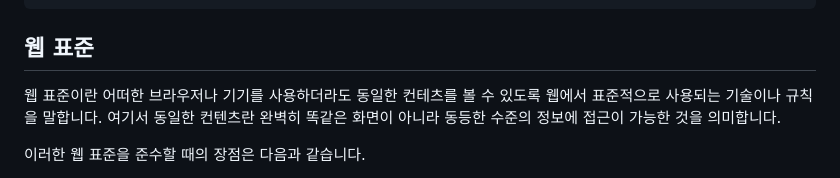
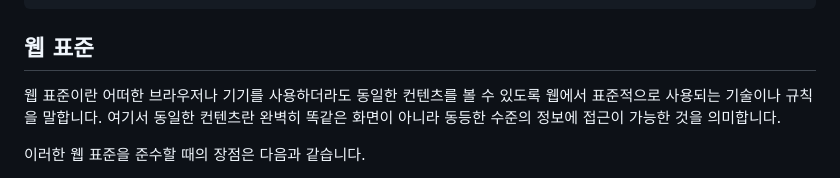
Before and after one commit to dkmqflx/gatsby-blog, a Markdown page: contents/web-accessibility.md, the part around the change. GitHub-like rendering.

Commit message:
post: update typo

```diff
--- a/contents/web-accessibility.md
+++ b/contents/web-accessibility.md
@@ -7,7 +7,7 @@ summary: '웹 접근성과 웹 표준에 대해 정리한 글입니다.'
 
 ## 웹 표준
 
-웹 표준이란 어떠한 브라우저나 기기를 사용하더라도 동일한 컨테츠를 볼 수 있도록 웹에서 표준적으로 사용되는 기술이나 규칙을 말합니다. 여기서 동일한 컨텐츠란 완벽히 똑같은 화면이 아니라 동등한 수준의 정보에 접근이 가능한 것을 의미합니다.
+웹 표준이란 어떠한 브라우저나 기기를 사용하더라도 동일한 컨텐츠를 볼 수 있도록 웹에서 표준적으로 사용되는 기술이나 규칙을 말합니다. 여기서 동일한 컨텐츠란 완벽히 똑같은 화면이 아니라 동등한 수준의 정보에 접근이 가능한 것을 의미합니다.
 
 이러한 웹 표준을 준수할 때의 장점은 다음과 같습니다.
 
```
